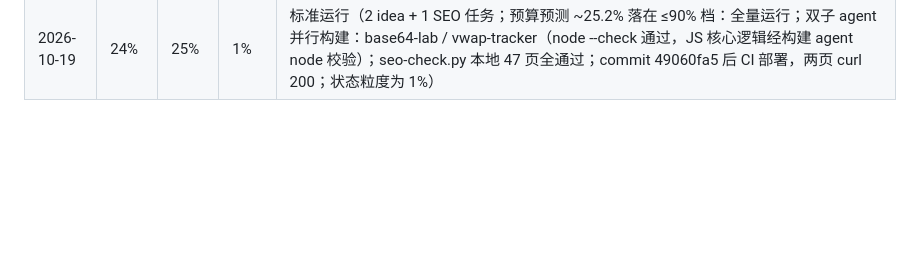
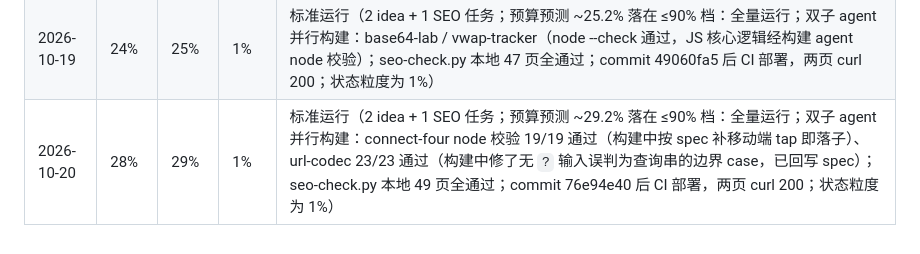
Before and after one commit to yexiangd/shipwright-studio, a Markdown page: docs/token-budget.md, the part around the change. GitHub-like rendering; blank space fills up the shorter version.

Commit message:
Lab: token-budget calibration 2026-10-20

```diff
--- a/docs/token-budget.md
+++ b/docs/token-budget.md
@@ -47,3 +47,4 @@
 | 2026-10-17 | 20% | 20% | 0% | 标准运行（2 idea + 1 SEO 任务；预算预测 ~21.2% 落在 ≤90% 档：全量运行；双子 agent 并行构建：timestamp-converter 21/21 node 校验通过（构建中修了 wallToEpoch 偏移量双减 bug）、mortgage-calc 公式校验通过（$1M/20%/6.5%/30年 P&I=$5,056.54）；seo-check.py 本地 43 页全通过；commit f60dccee 后 CI 部署，两页 curl 200；状态粒度为 1%，实际成本 <1%） |
 | 2026-10-18 | 22% | 23% | 1% | 标准运行（2 idea + 1 SEO 任务；预算预测 ~23% 落在 ≤90% 档：全量运行；双子 agent 并行构建：tic-tac-toe 12/12 node 校验通过（Unbeatable 对随机 400 局 0 负、Easy 200 局胜率 81%）、orderbook-visualizer 订单簿引擎 2000 步不变式零违反（构建中修了单事件价差超限与 ask 累计深度方向 bug 并回写 spec）；seo-check.py 本地 45 页全通过；状态粒度为 1%） |
 | 2026-10-19 | 24% | 25% | 1% | 标准运行（2 idea + 1 SEO 任务；预算预测 ~25.2% 落在 ≤90% 档：全量运行；双子 agent 并行构建：base64-lab / vwap-tracker（node --check 通过，JS 核心逻辑经构建 agent node 校验）；seo-check.py 本地 47 页全通过；commit 49060fa5 后 CI 部署，两页 curl 200；状态粒度为 1%） | 标准运行（2 idea + 1 SEO 任务；预算预测 ~23% 落在 ≤90% 档：全量运行；双子 agent 并行构建：tic-tac-toe 12/12 node 校验通过（Unbeatable 对随机 400 局 0 负、Easy 200 局胜率 81%）、orderbook-visualizer 订单簿引擎 2000 步不变式零违反（构建中修了单事件价差超限与 ask 累计深度方向 bug 并回写 spec）；seo-check.py 本地 45 页全通过；状态粒度为 1%） |
+| 2026-10-20 | 28% | 29% | 1% | 标准运行（2 idea + 1 SEO 任务；预算预测 ~29.2% 落在 ≤90% 档：全量运行；双子 agent 并行构建：connect-four node 校验 19/19 通过（构建中按 spec 补移动端 tap 即落子）、url-codec 23/23 通过（构建中修了无 `?` 输入误判为查询串的边界 case，已回写 spec）；seo-check.py 本地 49 页全通过；commit 76e94e40 后 CI 部署，两页 curl 200；状态粒度为 1%） |
```
